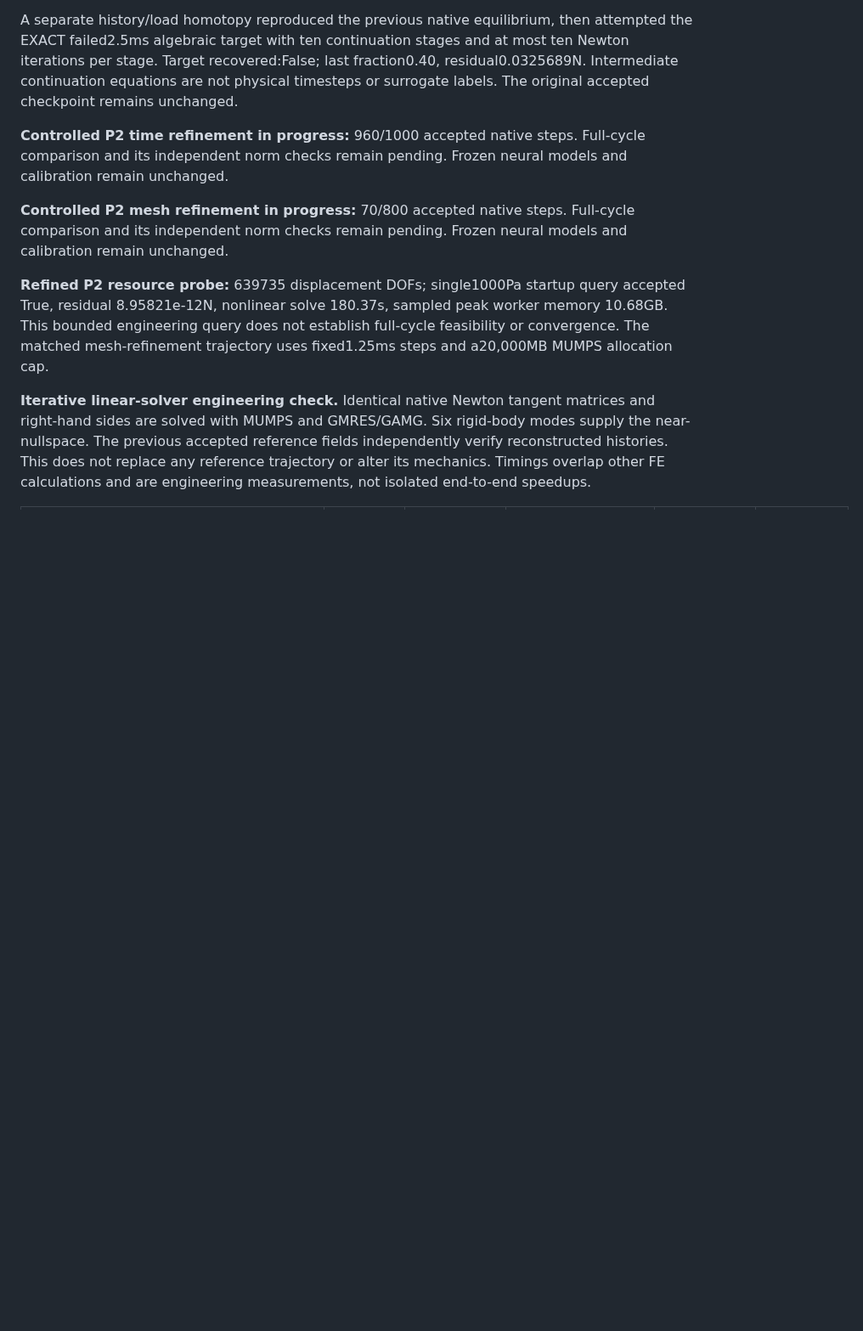
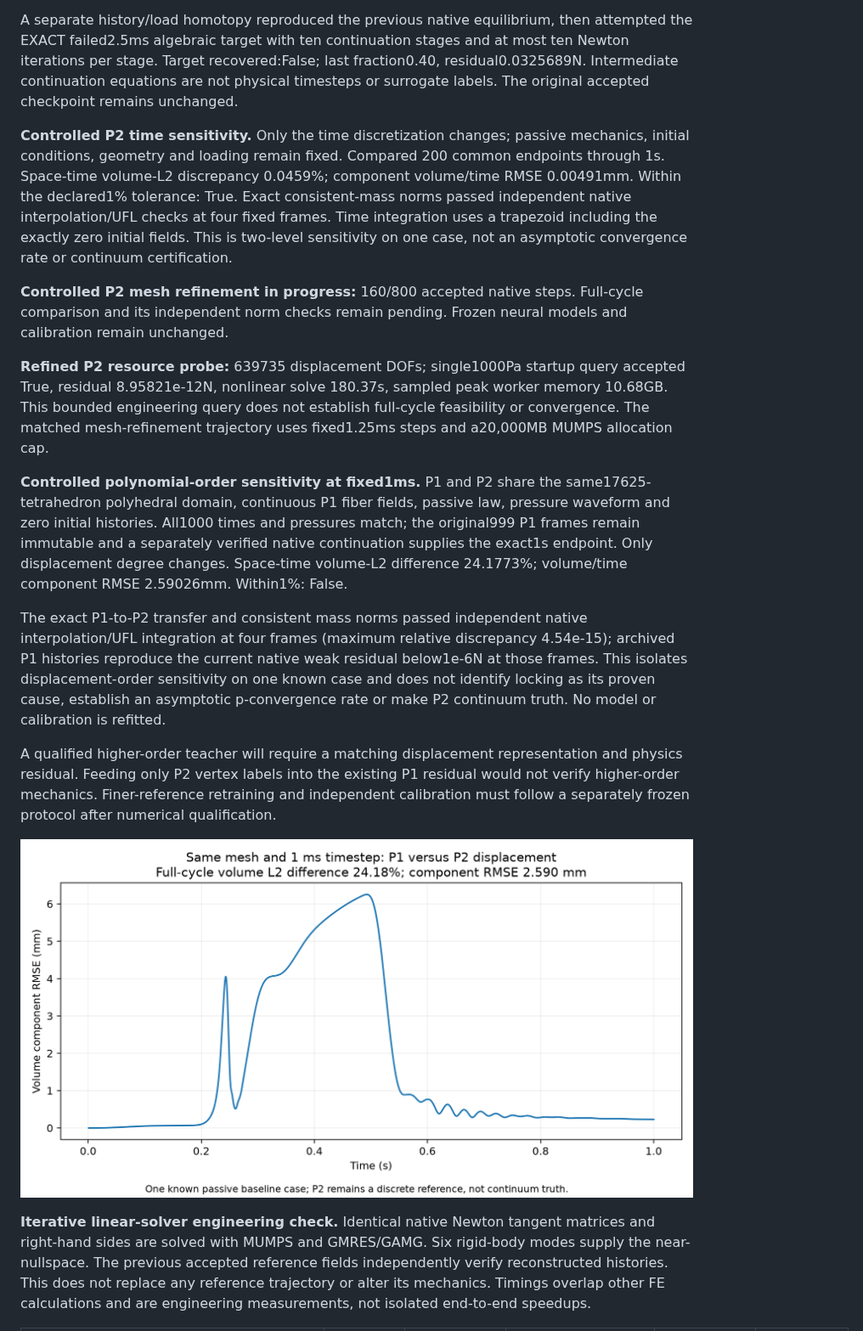
Before and after one commit to Tumo505/Physics-informed-neural-surrogates, a Markdown page: reports/results.md, the part around one of its changes. Shown at 85% size. Drawn GitHub-style; pictures changed too: reports/figures/dynamic_quadratic_order_control.png (added); blank space fills up the shorter version.

Commit message:
Complete temporal validation and isolate large polynomial-order sensitivity

```diff
--- a/reports/results.md
+++ b/reports/results.md
@@ -152,11 +154,19 @@ Two1.25ms substeps across that interval accepted:True. This changes the discrete
 
 A separate history/load homotopy reproduced the previous native equilibrium, then attempted the EXACT failed2.5ms algebraic target with ten continuation stages and at most ten Newton iterations per stage. Target recovered:False; last fraction0.40, residual0.0325689N. Intermediate continuation equations are not physical timesteps or surrogate labels. The original accepted checkpoint remains unchanged.
 
-**Controlled P2 time refinement in progress:** 960/1000 accepted native steps. Full-cycle comparison and its independent norm checks remain pending. Frozen neural models and calibration remain unchanged.
+**Controlled P2 time sensitivity.** Only the time discretization changes; passive mechanics, initial conditions, geometry and loading remain fixed. Compared 200 common endpoints through 1s. Space-time volume-L2 discrepancy 0.0459%; component volume/time RMSE 0.00491mm. Within the declared1% tolerance: True. Exact consistent-mass norms passed independent native interpolation/UFL checks at four fixed frames. Time integration uses a trapezoid including the exactly zero initial fields. This is two-level sensitivity on one case, not an asymptotic convergence rate or continuum certification.
 
-**Controlled P2 mesh refinement in progress:** 70/800 accepted native steps. Full-cycle comparison and its independent norm checks remain pending. Frozen neural models and calibration remain unchanged.
+**Controlled P2 mesh refinement in progress:** 160/800 accepted native steps. Full-cycle comparison and its independent norm checks remain pending. Frozen neural models and calibration remain unchanged.
 
 **Refined P2 resource probe:** 639735 displacement DOFs; single1000Pa startup query accepted True, residual 8.95821e-12N, nonlinear solve 180.37s, sampled peak worker memory 10.68GB. This bounded engineering query does not establish full-cycle feasibility or convergence. The matched mesh-refinement trajectory uses fixed1.25ms steps and a20,000MB MUMPS allocation cap.
+
+**Controlled polynomial-order sensitivity at fixed1ms.** P1 and P2 share the same17625-tetrahedron polyhedral domain, continuous P1 fiber fields, passive law, pressure waveform and zero initial histories. All1000 times and pressures match; the original999 P1 frames remain immutable and a separately verified native continuation supplies the exact1s endpoint. Only displacement degree changes. Space-time volume-L2 difference 24.1773%; volume/time component RMSE 2.59026mm. Within1%: False.
+
+The exact P1-to-P2 transfer and consistent mass norms passed independent native interpolation/UFL integration at four frames (maximum relative discrepancy 4.54e-15); archived P1 histories reproduce the current native weak residual below1e-6N at those frames. This isolates displacement-order sensitivity on one known case and does not identify locking as its proven cause, establish an asymptotic p-convergence rate or make P2 continuum truth. No model or calibration is refitted.
+
+A qualified higher-order teacher will require a matching displacement representation and physics residual. Feeding only P2 vertex labels into the existing P1 residual would not verify higher-order mechanics. Finer-reference retraining and independent calibration must follow a separately frozen protocol after numerical qualification.
+
+![Polynomial-order sensitivity at identical timestep](figures/dynamic_quadratic_order_control.png)
 
 **Iterative linear-solver engineering check.** Identical native Newton tangent matrices and right-hand sides are solved with MUMPS and GMRES/GAMG. Six rigid-body modes supply the near-nullspace. The previous accepted reference fields independently verify reconstructed histories. This does not replace any reference trajectory or alter its mechanics. Timings overlap other FE calculations and are engineering measurements, not isolated end-to-end speedups.
 
```
Also changed, not shown: other parts of reports/results.md (+11 -1 lines), reports/figures/dynamic_quadratic_controlled.png (added), reports/figures/dynamic_quadratic_solver_equivalence.png (added), 15 other files.
